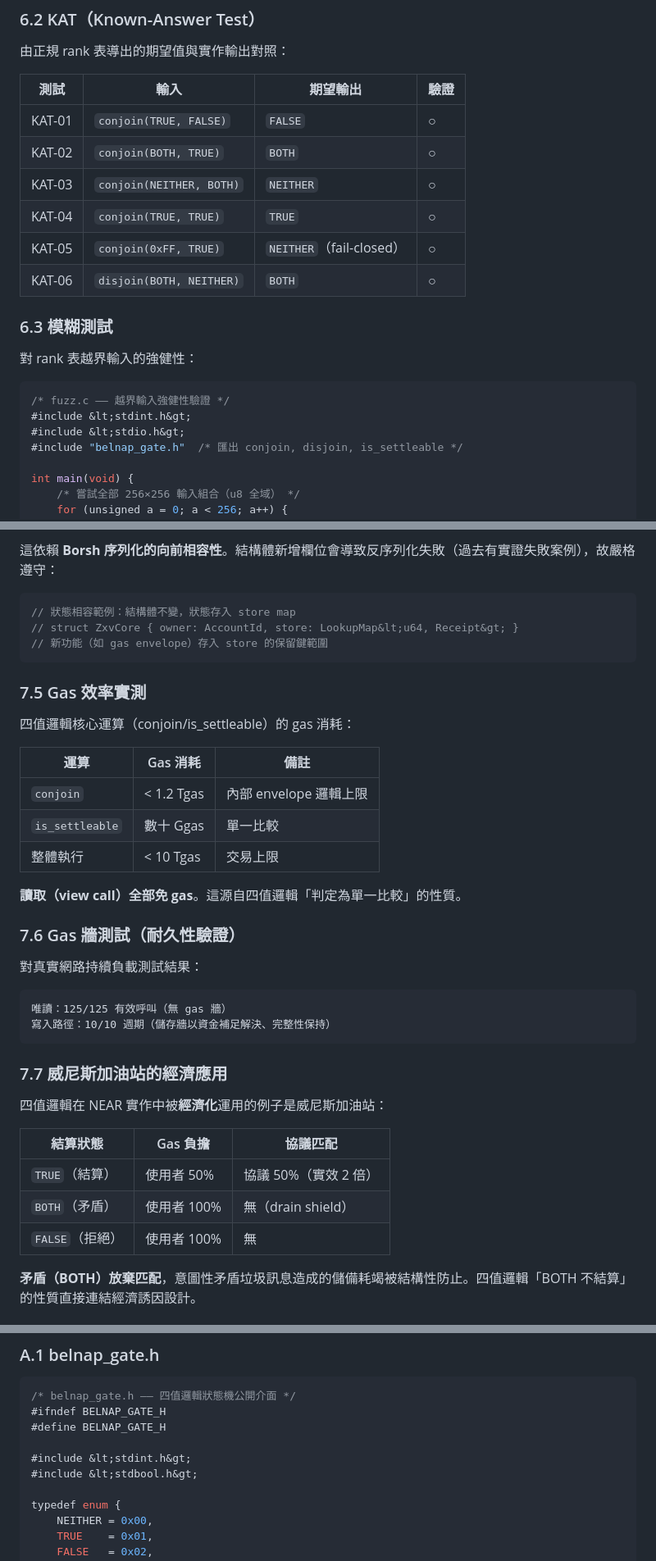
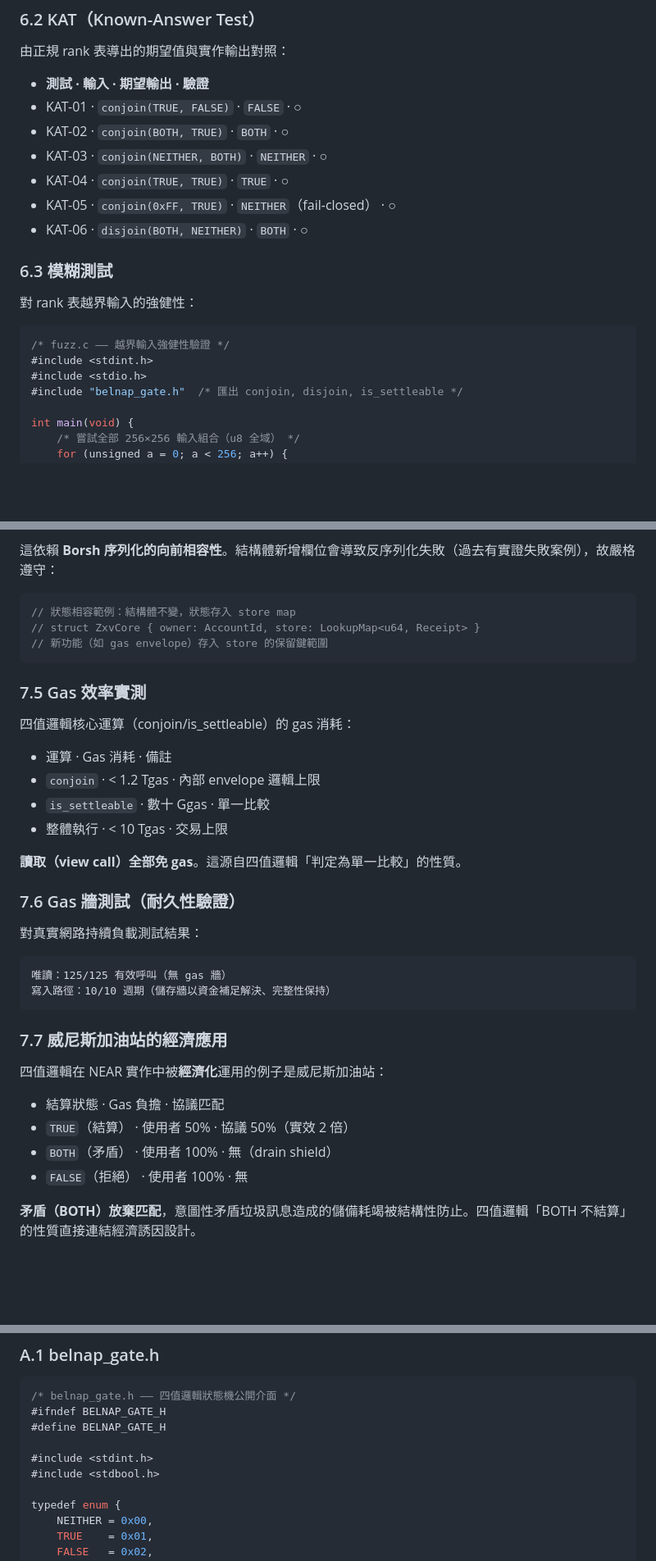
Before and after one commit to sykomiked/ZXV-NEP-paraconsistent, a Markdown page: docs/ITHOME_MATTERS_PARACONSISTENT_ZH.md, 3 parts joined by grey strips. Shown at 82% size. Rendered like a GitHub page; blank space fills up the shorter version.

````diff
--- a/docs/ITHOME_MATTERS_PARACONSISTENT_ZH.md
+++ b/docs/ITHOME_MATTERS_PARACONSISTENT_ZH.md
@@ -502,14 +502,14 @@ cargo build --target wasm32-unknown-unknown --release
 
 由正規 rank 表導出的期望值與實作輸出對照：
 
-| 測試 | 輸入 | 期望輸出 | 驗證 |
-|---|---|---|---|
-| KAT-01 | `conjoin(TRUE, FALSE)` | `FALSE` | ○ |
-| KAT-02 | `conjoin(BOTH, TRUE)` | `BOTH` | ○ |
-| KAT-03 | `conjoin(NEITHER, BOTH)` | `NEITHER` | ○ |
-| KAT-04 | `conjoin(TRUE, TRUE)` | `TRUE` | ○ |
-| KAT-05 | `conjoin(0xFF, TRUE)` | `NEITHER`（fail-closed） | ○ |
-| KAT-06 | `disjoin(BOTH, NEITHER)` | `BOTH` | ○ |
+
+- **測試 · 輸入 · 期望輸出 · 驗證**
+- KAT-01 · `conjoin(TRUE, FALSE)` · `FALSE` · ○
+- KAT-02 · `conjoin(BOTH, TRUE)` · `BOTH` · ○
+- KAT-03 · `conjoin(NEITHER, BOTH)` · `NEITHER` · ○
+- KAT-04 · `conjoin(TRUE, TRUE)` · `TRUE` · ○
+- KAT-05 · `conjoin(0xFF, TRUE)` · `NEITHER`（fail-closed） · ○
+- KAT-06 · `disjoin(BOTH, NEITHER)` · `BOTH` · ○
 
 ### 6.3 模糊測試
 
@@ -517,8 +517,8 @@ cargo build --target wasm32-unknown-unknown --release
 
 ```c
 /* fuzz.c —— 越界輸入強健性驗證 */
-#include &lt;stdint.h&gt;
-#include &lt;stdio.h&gt;
+#include <stdint.h>
+#include <stdio.h>
 #include "belnap_gate.h"  /* 匯出 conjoin, disjoin, is_settleable */
 
 int main(void) {
@@ -634,7 +634,7 @@ NEAR 實作的核心設計原則是**狀態相容（state-compatible）升級**
 
 ```rust
 // 狀態相容範例：結構體不變，狀態存入 store map
-// struct ZxvCore { owner: AccountId, store: LookupMap&lt;u64, Receipt&gt; }
+// struct ZxvCore { owner: AccountId, store: LookupMap<u64, Receipt> }
 // 新功能（如 gas envelope）存入 store 的保留鍵範圍
 ```
 
@@ -642,11 +642,11 @@ NEAR 實作的核心設計原則是**狀態相容（state-compatible）升級**
 
 四值邏輯核心運算（conjoin/is_settleable）的 gas 消耗：
 
-| 運算 | Gas 消耗 | 備註 |
-|---|---|---|
-| `conjoin` | < 1.2 Tgas | 內部 envelope 邏輯上限 |
-| `is_settleable` | 數十 Ggas | 單一比較 |
-| 整體執行 | < 10 Tgas | 交易上限 |
+
+- 運算 · Gas 消耗 · 備註
+- `conjoin` · < 1.2 Tgas · 內部 envelope 邏輯上限
+- `is_settleable` · 數十 Ggas · 單一比較
+- 整體執行 · < 10 Tgas · 交易上限
 
 **讀取（view call）全部免 gas**。這源自四值邏輯「判定為單一比較」的性質。
 
@@ -663,11 +663,11 @@ NEAR 實作的核心設計原則是**狀態相容（state-compatible）升級**
 
 四值邏輯在 NEAR 實作中被**經濟化**運用的例子是威尼斯加油站：
 
-| 結算狀態 | Gas 負擔 | 協議匹配 |
-|---|---|---|
-| `TRUE`（結算） | 使用者 50% | 協議 50%（實效 2 倍） |
-| `BOTH`（矛盾） | 使用者 100% | 無（drain shield） |
-| `FALSE`（拒絕） | 使用者 100% | 無 |
+
+- 結算狀態 · Gas 負擔 · 協議匹配
+- `TRUE`（結算） · 使用者 50% · 協議 50%（實效 2 倍）
+- `BOTH`（矛盾） · 使用者 100% · 無（drain shield）
+- `FALSE`（拒絕） · 使用者 100% · 無
 
 **矛盾（BOTH）放棄匹配**，意圖性矛盾垃圾訊息造成的儲備耗竭被結構性防止。四值邏輯「BOTH 不結算」的性質直接連結經濟誘因設計。
 
@@ -770,8 +770,8 @@ NEAR 實作的全部驗證結果：
 #ifndef BELNAP_GATE_H
 #define BELNAP_GATE_H
 
-#include &lt;stdint.h&gt;
-#include &lt;stdbool.h&gt;
+#include <stdint.h>
+#include <stdbool.h>
 
 typedef enum {
     NEITHER = 0x00,
````
Also changed, not shown: other parts of docs/ITHOME_MATTERS_PARACONSISTENT_ZH.md (+25 -25 lines).
